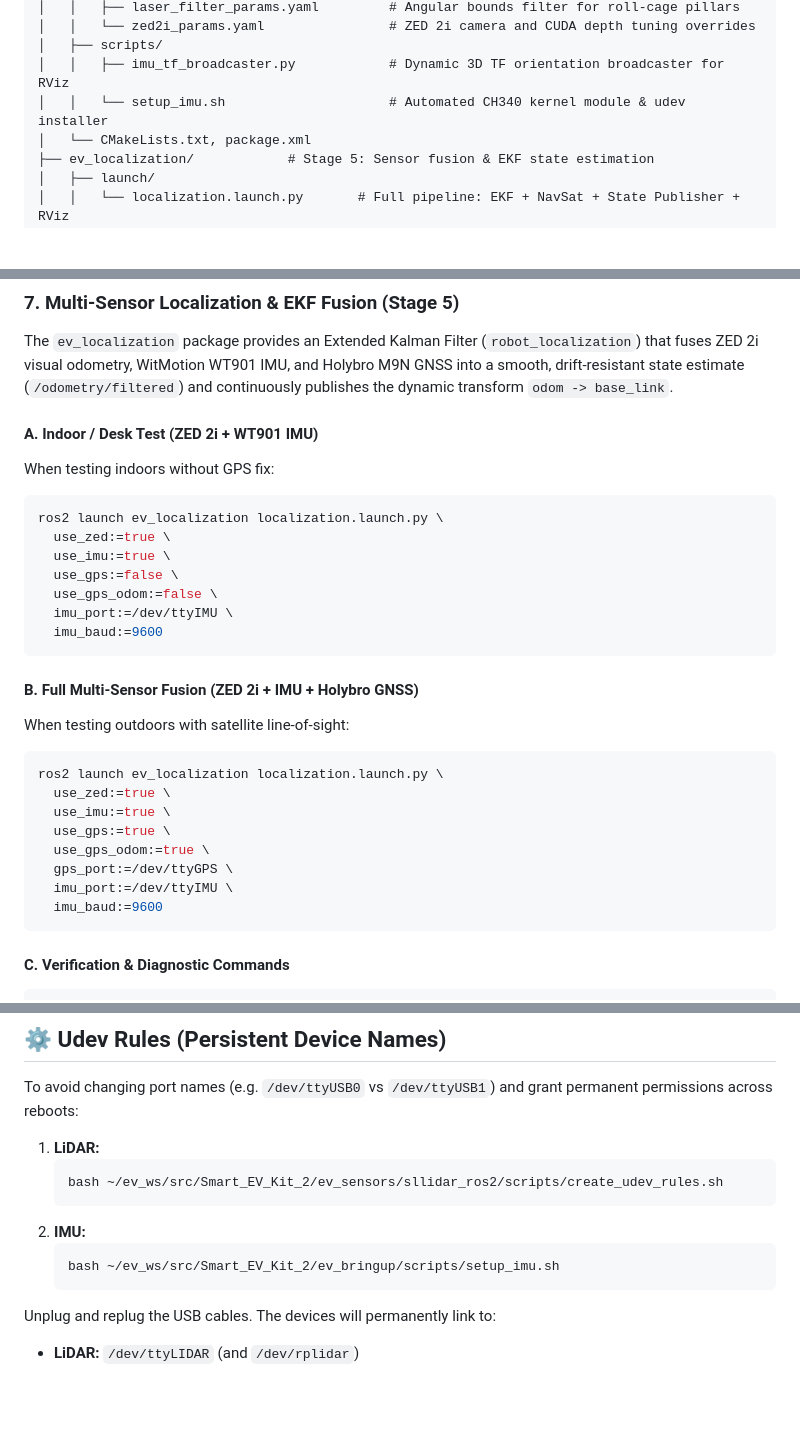
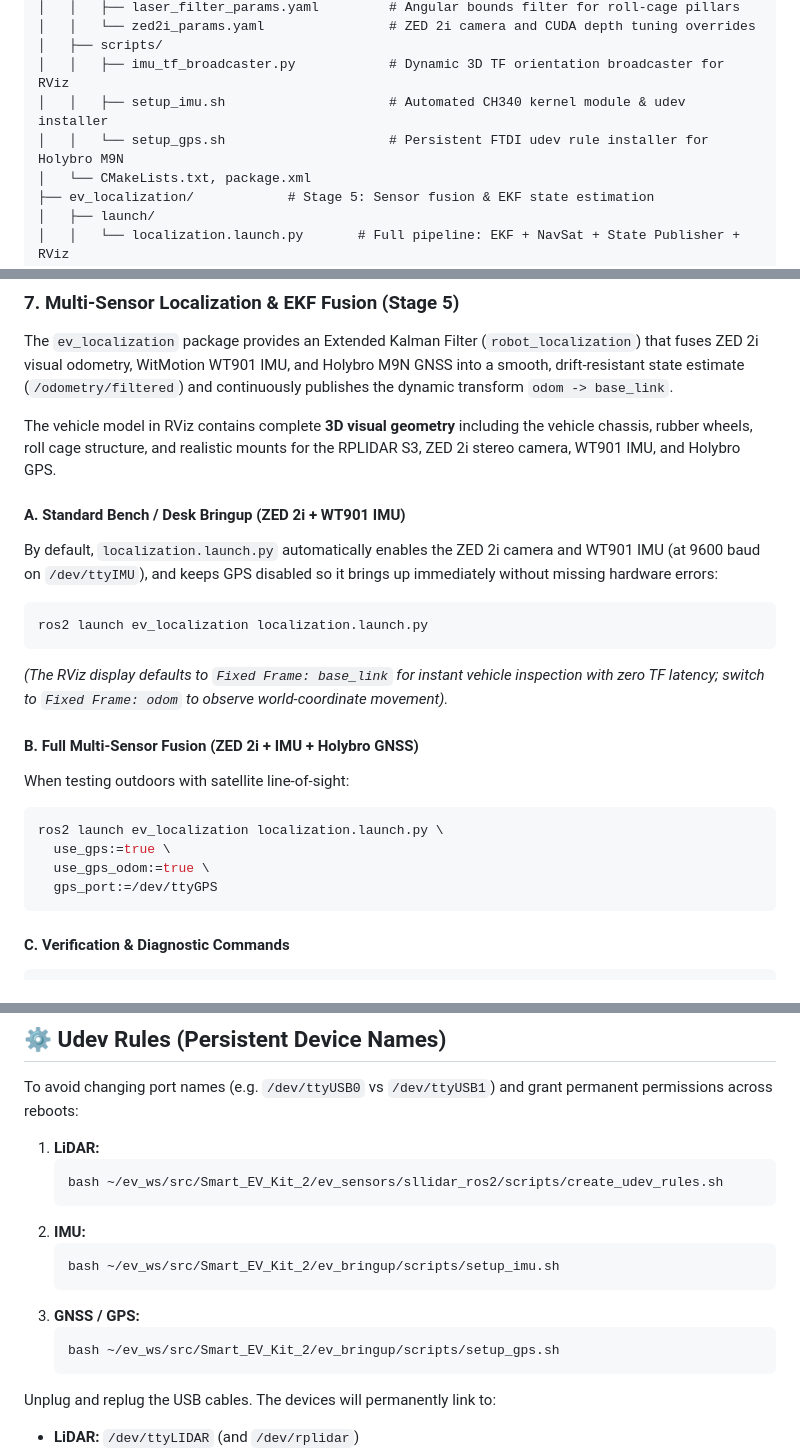
Before and after one commit to Mo-Elshamy/Smart_EV_Kit_2, a Markdown page: README.md, 3 parts joined by grey strips. Rendered like a GitHub page; blank space fills up the shorter version.

Commit message:
docs: document setup_gps script, 3D visual robot model, and streamlined localization bringup

````diff
--- a/README.md
+++ b/README.md
@@ -46,7 +46,8 @@ src/Smart_EV_Kit_2/
 │   │   └── zed2i_params.yaml                # ZED 2i camera and CUDA depth tuning overrides
 │   ├── scripts/
 │   │   ├── imu_tf_broadcaster.py            # Dynamic 3D TF orientation broadcaster for RViz
-│   │   └── setup_imu.sh                     # Automated CH340 kernel module & udev installer
+│   │   ├── setup_imu.sh                     # Automated CH340 kernel module & udev installer
+│   │   └── setup_gps.sh                     # Persistent FTDI udev rule installer for Holybro M9N
 │   └── CMakeLists.txt, package.xml
 ├── ev_localization/            # Stage 5: Sensor fusion & EKF state estimation
 │   ├── launch/
@@ -318,29 +319,22 @@ ros2 topic echo /zed/zed_node/odom --once
 
 The `ev_localization` package provides an Extended Kalman Filter (`robot_localization`) that fuses ZED 2i visual odometry, WitMotion WT901 IMU, and Holybro M9N GNSS into a smooth, drift-resistant state estimate (`/odometry/filtered`) and continuously publishes the dynamic transform `odom -> base_link`.
 
-#### A. Indoor / Desk Test (ZED 2i + WT901 IMU)
-When testing indoors without GPS fix:
+The vehicle model in RViz contains complete **3D visual geometry** including the vehicle chassis, rubber wheels, roll cage structure, and realistic mounts for the RPLIDAR S3, ZED 2i stereo camera, WT901 IMU, and Holybro GPS.
+
+#### A. Standard Bench / Desk Bringup (ZED 2i + WT901 IMU)
+By default, `localization.launch.py` automatically enables the ZED 2i camera and WT901 IMU (at 9600 baud on `/dev/ttyIMU`), and keeps GPS disabled so it brings up immediately without missing hardware errors:
 ```bash
-ros2 launch ev_localization localization.launch.py \
-  use_zed:=true \
-  use_imu:=true \
-  use_gps:=false \
-  use_gps_odom:=false \
-  imu_port:=/dev/ttyIMU \
-  imu_baud:=9600
+ros2 launch ev_localization localization.launch.py
 ```
+*(The RViz display defaults to `Fixed Frame: base_link` for instant vehicle inspection with zero TF latency; switch to `Fixed Frame: odom` to observe world-coordinate movement).*
 
 #### B. Full Multi-Sensor Fusion (ZED 2i + IMU + Holybro GNSS)
 When testing outdoors with satellite line-of-sight:
 ```bash
 ros2 launch ev_localization localization.launch.py \
-  use_zed:=true \
-  use_imu:=true \
   use_gps:=true \
   use_gps_odom:=true \
-  gps_port:=/dev/ttyGPS \
-  imu_port:=/dev/ttyIMU \
-  imu_baud:=9600
+  gps_port:=/dev/ttyGPS
 ```
 
 #### C. Verification & Diagnostic Commands
@@ -372,6 +366,10 @@ To avoid changing port names (e.g. `/dev/ttyUSB0` vs `/dev/ttyUSB1`) and grant p
    ```bash
    bash ~/ev_ws/src/Smart_EV_Kit_2/ev_bringup/scripts/setup_imu.sh
    ```
+3. **GNSS / GPS:**
+   ```bash
+   bash ~/ev_ws/src/Smart_EV_Kit_2/ev_bringup/scripts/setup_gps.sh
+   ```
 
 Unplug and replug the USB cables. The devices will permanently link to:
 - **LiDAR:** `/dev/ttyLIDAR` (and `/dev/rplidar`)
````
